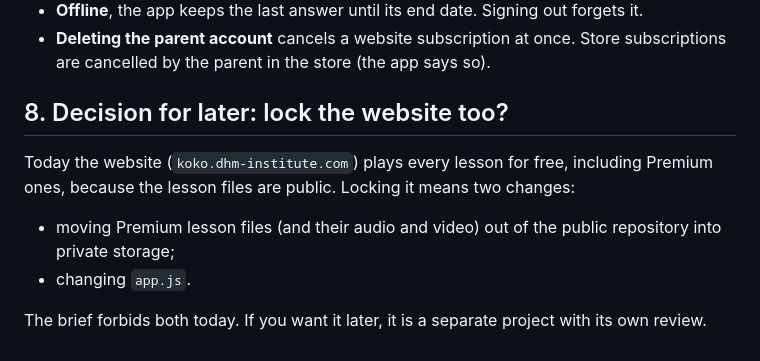
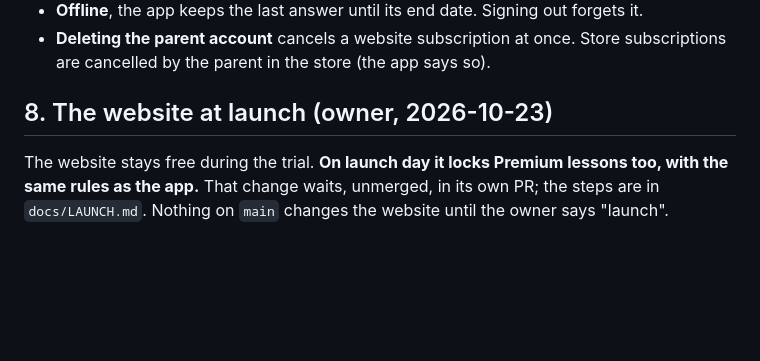
Before and after one commit to vet2641991/koko-prayer-quest, a Markdown page: docs/SUBSCRIPTIONS.md, the part around the change. Drawn GitHub-style; blank space fills up the shorter version.

Commit message:
SUBSCRIPTIONS §8: the website stays free during the trial and locks on launch day
Co-Authored-By: Claude Opus 5.5 <noreply@anthropic.com>
Claude-Session: https://claude.ai/code/session_01LKnV84cWtQ67ruamFaWUF4

```diff
--- a/docs/SUBSCRIPTIONS.md
+++ b/docs/SUBSCRIPTIONS.md
@@ -209,12 +209,8 @@ Start in **Test mode** (the switch at the top of the Stripe dashboard). Repeat i
 - **Deleting the parent account** cancels a website subscription at once. Store subscriptions are cancelled by the
   parent in the store (the app says so).
 
-## 8. Decision for later: lock the website too?
+## 8. The website at launch (owner, 2026-10-23)
 
-Today the website (`koko.dhm-institute.com`) plays every lesson for free, including Premium ones, because the lesson
-files are public. Locking it means two changes:
-
-- moving Premium lesson files (and their audio and video) out of the public repository into private storage;
-- changing `app.js`.
-
-The brief forbids both today. If you want it later, it is a separate project with its own review.
+The website stays free during the trial. **On launch day it locks Premium lessons too, with the same rules as the
+app.** That change waits, unmerged, in its own PR; the steps are in `docs/LAUNCH.md`. Nothing on `main` changes the
+website until the owner says "launch".
```
